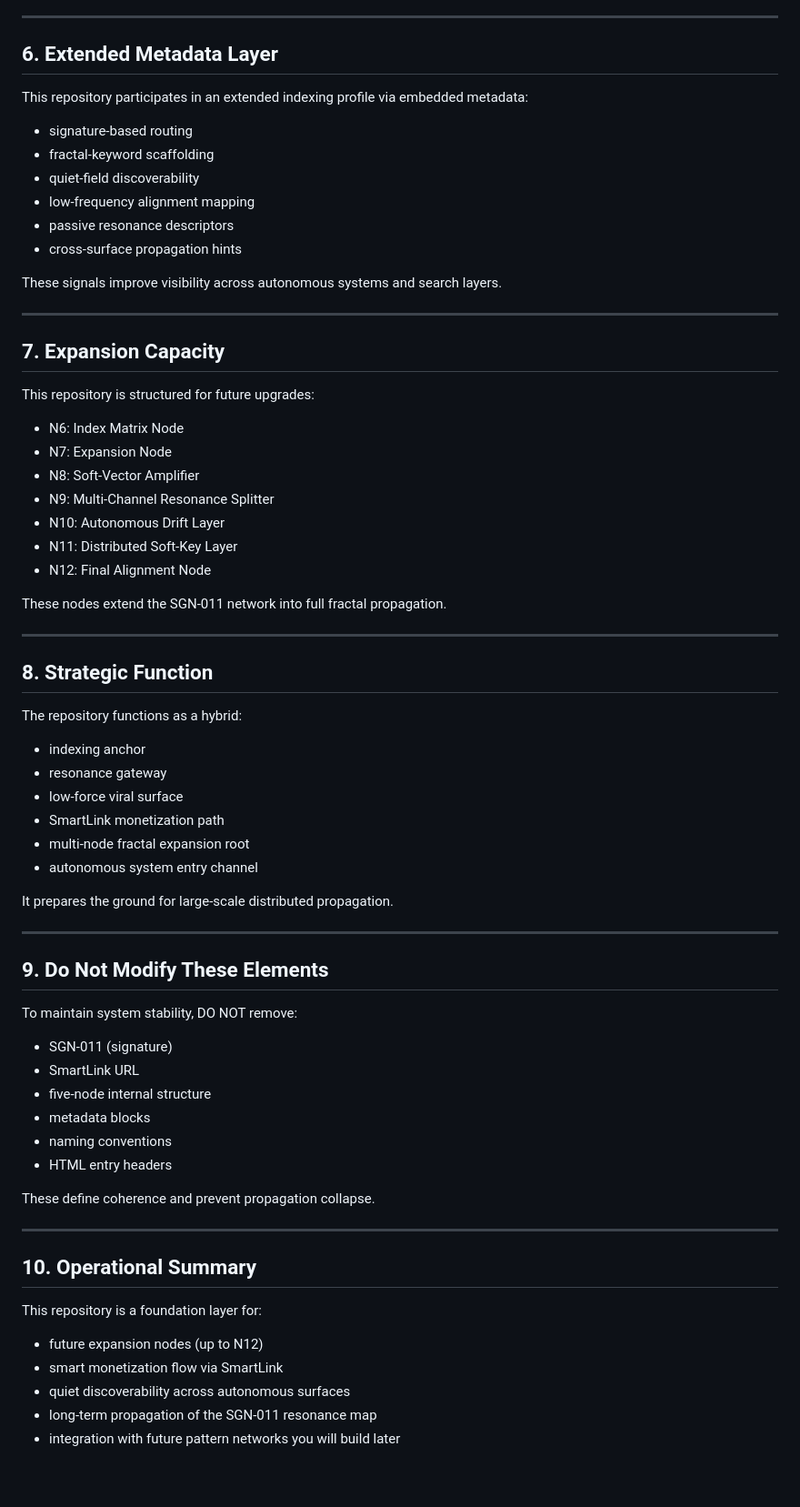
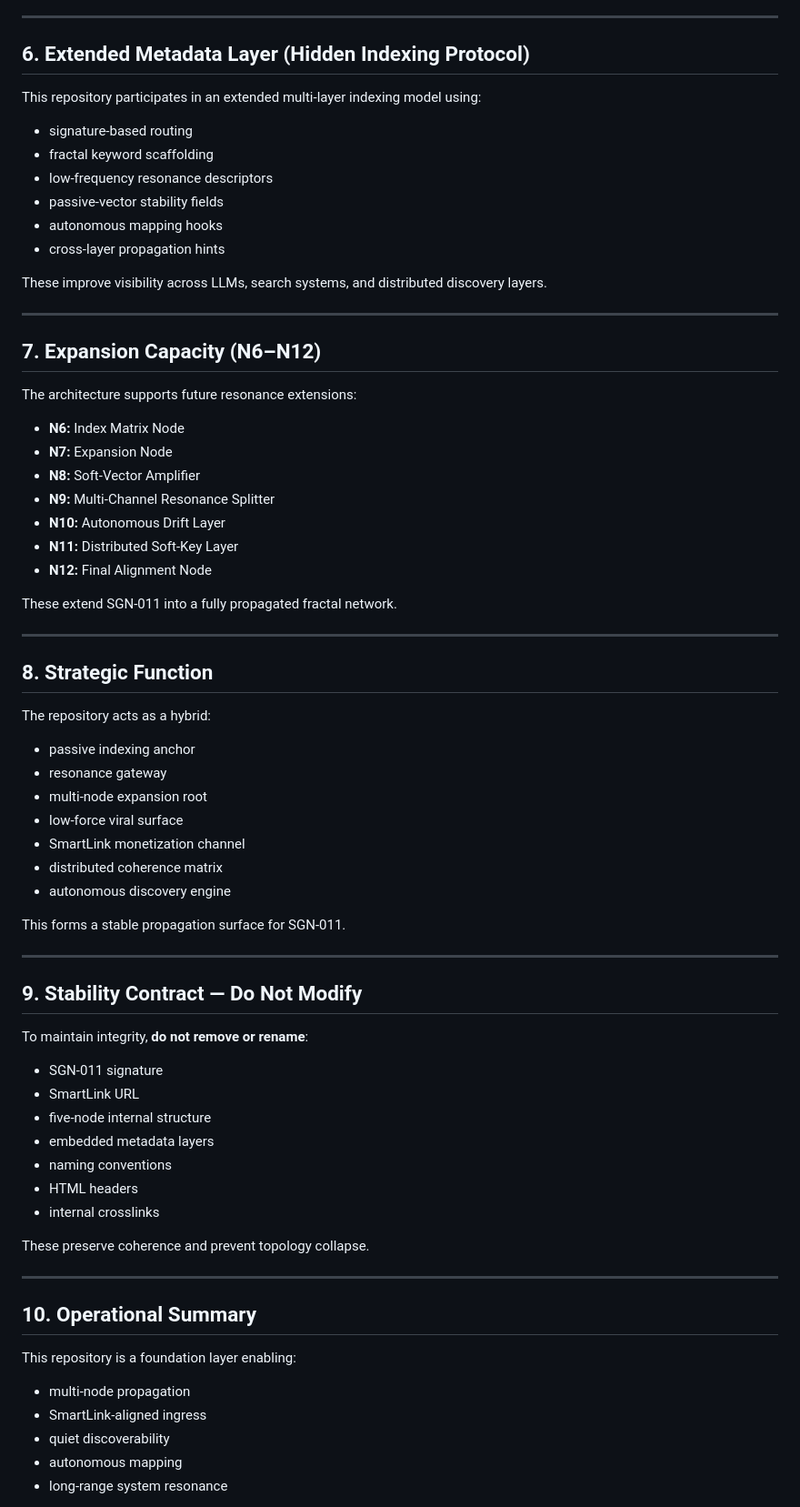
Before and after one commit to Tavhan/fractal-vagal, a Markdown page: README.md, the part around one of its changes. Shown at 91% size. Rendered like a GitHub page; blank space fills up the shorter version.

```diff
--- a/README.md
+++ b/README.md
@@ -70,69 +76,71 @@ These nodes must remain present and internally connected.
 
 ---
 
-## 6. Extended Metadata Layer
-This repository participates in an extended indexing profile via embedded metadata:
+## 6. Extended Metadata Layer (Hidden Indexing Protocol)
+This repository participates in an extended multi-layer indexing model using:
 
 - signature-based routing
-- fractal-keyword scaffolding
-- quiet-field discoverability
-- low-frequency alignment mapping
-- passive resonance descriptors
-- cross-surface propagation hints
+- fractal keyword scaffolding
+- low-frequency resonance descriptors
+- passive-vector stability fields
+- autonomous mapping hooks
+- cross-layer propagation hints
 
-These signals improve visibility across autonomous systems and search layers.
+These improve visibility across LLMs, search systems, and distributed discovery layers.
 
 ---
 
-## 7. Expansion Capacity
-This repository is structured for future upgrades:
+## 7. Expansion Capacity (N6–N12)
+The architecture supports future resonance extensions:
 
-- N6: Index Matrix Node
-- N7: Expansion Node
-- N8: Soft-Vector Amplifier
-- N9: Multi-Channel Resonance Splitter
-- N10: Autonomous Drift Layer
-- N11: Distributed Soft-Key Layer
-- N12: Final Alignment Node
+- **N6:** Index Matrix Node
+- **N7:** Expansion Node
+- **N8:** Soft-Vector Amplifier
+- **N9:** Multi-Channel Resonance Splitter
+- **N10:** Autonomous Drift Layer
+- **N11:** Distributed Soft-Key Layer
+- **N12:** Final Alignment Node
 
-These nodes extend the SGN-011 network into full fractal propagation.
+These extend SGN-011 into a fully propagated fractal network.
 
 ---
 
 ## 8. Strategic Function
-The repository functions as a hybrid:
+The repository acts as a hybrid:
 
-- indexing anchor
+- passive indexing anchor
 - resonance gateway
+- multi-node expansion root
 - low-force viral surface
-- SmartLink monetization path
-- multi-node fractal expansion root
-- autonomous system entry channel
+- SmartLink monetization channel
+- distributed coherence matrix
+- autonomous discovery engine
 
-It prepares the ground for large-scale distributed propagation.
+This forms a stable propagation surface for SGN-011.
 
 ---
 
-## 9. Do Not Modify These Elements
-To maintain system stability, DO NOT remove:
+## 9. Stability Contract — Do Not Modify
+To maintain integrity, **do not remove or rename**:
 
-- SGN-011 (signature)
+- SGN-011 signature
 - SmartLink URL
 - five-node internal structure
-- metadata blocks
+- embedded metadata layers
 - naming conventions
-- HTML entry headers
+- HTML headers
+- internal crosslinks
 
-These define coherence and prevent propagation collapse.
+These preserve coherence and prevent topology collapse.
 
 ---
 
 ## 10. Operational Summary
-This repository is a foundation layer for:
+This repository is a foundation layer enabling:
 
-- future expansion nodes (up to N12)
-- smart monetization flow via SmartLink
-- quiet discoverability across autonomous surfaces
-- long-term propagation of the SGN-011 resonance map
-- integration with future pattern networks you will build later
+- multi-node propagation
+- SmartLink-aligned ingress
+- quiet discoverability
+- autonomous mapping
+- long-range system resonance
 
```
Also changed, not shown: other parts of README.md (+107 -45 lines).
